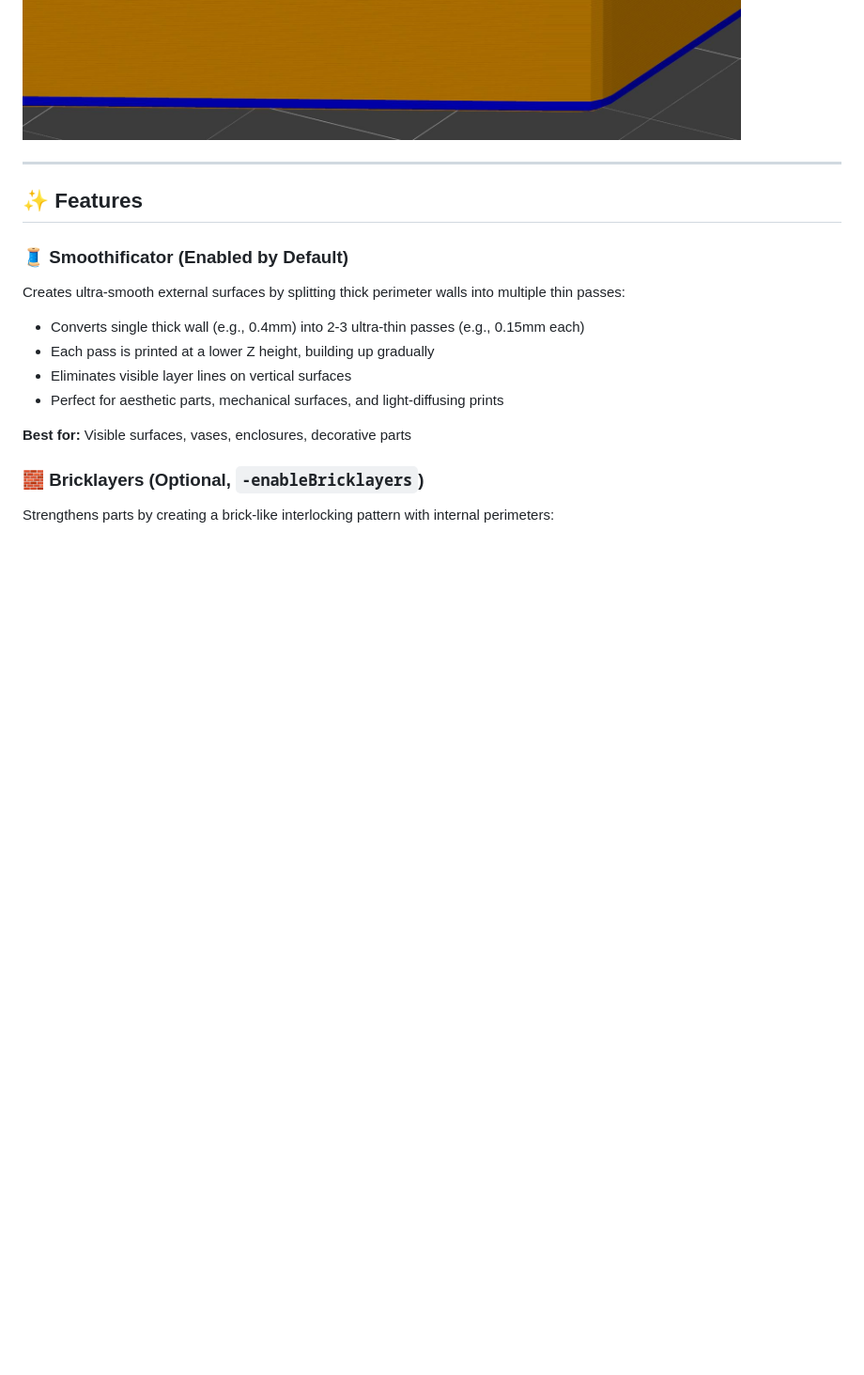
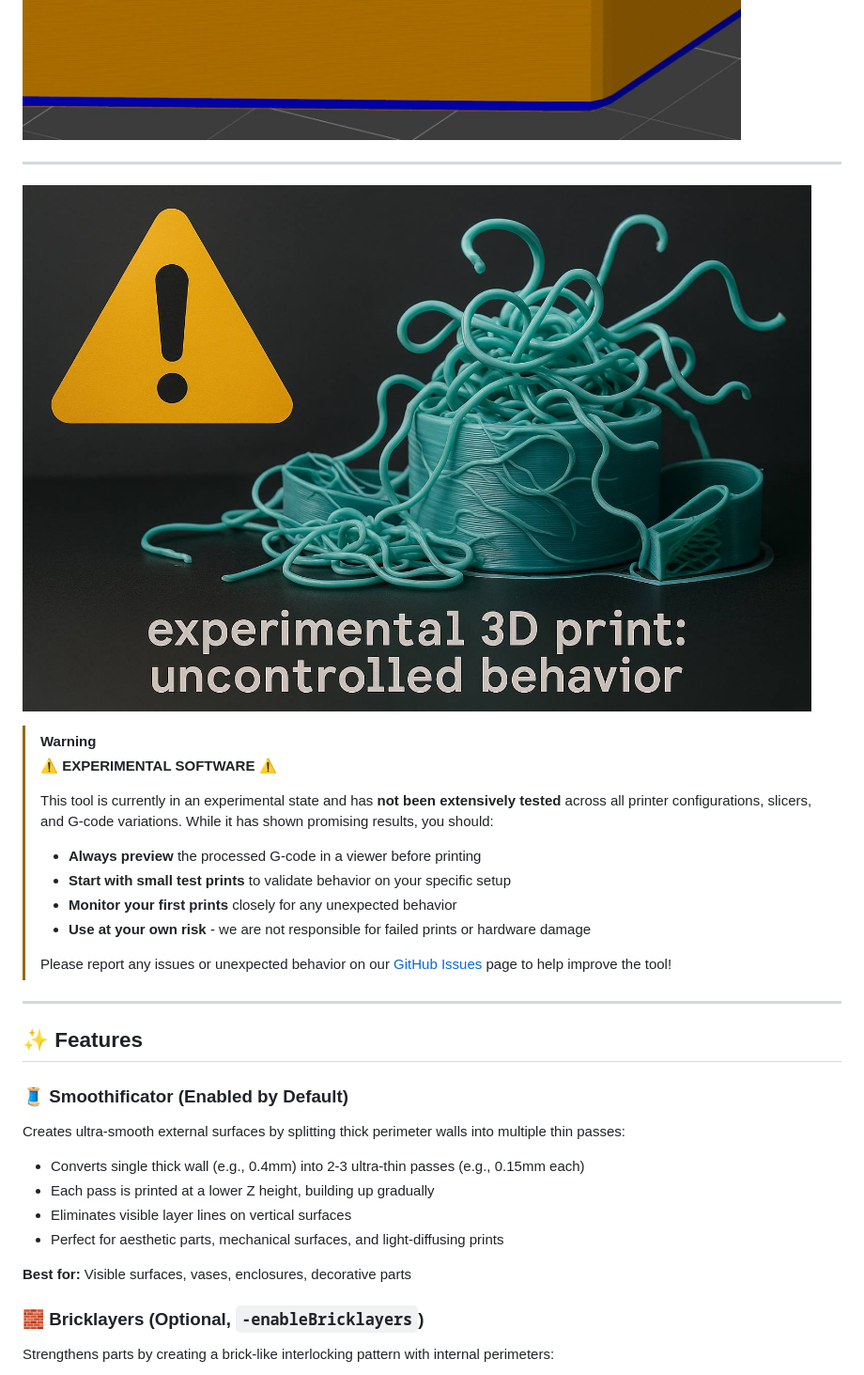
Before and after one commit to 48design/silksteel-gcode, a Markdown page: README.md, the part around the change printed below. Shown: that part at 94% size. Rendered like a GitHub page; pictures changed too: assets/experimental02.jpg (added); blank space fills up the shorter version.

Commit message:
Add experimental warning and images to README for user guidance

```diff
--- a/README.md
+++ b/README.md
@@ -21,6 +21,20 @@ The result? Prints with **silk-smooth exteriors** and **steel-strong interiors**
 
 ![SilkSteel](assets/silksteel_gcode-view00.jpg)
 ![SilkSteel](assets/silksteel_gcode-view01.jpg)
+
+---
+
+![SilkSteel](assets/experimental02.jpg)
+> [!WARNING]
+> **⚠️ EXPERIMENTAL SOFTWARE ⚠️**
+>
+> This tool is currently in an experimental state and has **not been extensively tested** across all printer configurations, slicers, and G-code variations. While it has shown promising results, you should:
+> - **Always preview** the processed G-code in a viewer before printing
+> - **Start with small test prints** to validate behavior on your specific setup
+> - **Monitor your first prints** closely for any unexpected behavior
+> - **Use at your own risk** - we are not responsible for failed prints or hardware damage
+>
+> Please report any issues or unexpected behavior on our [GitHub Issues](https://github.com/48design/silksteel-gcode/issues) page to help improve the tool!
 
 ---
 
```
Also changed, not shown: other parts of README.md (+2 -0 lines), assets/experimental.jpg (added).
